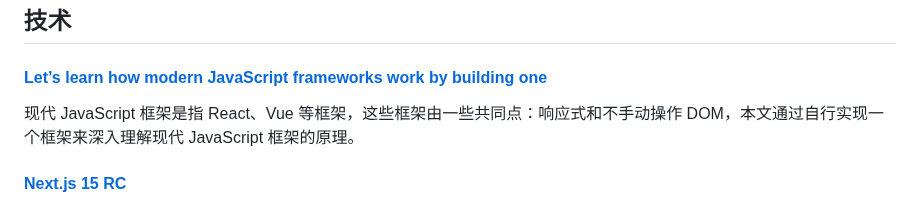
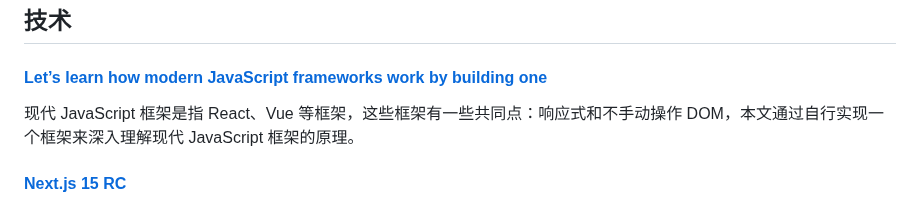
Before and after one commit to pengtikui/pengtikui.cn, a Markdown page: content/weekly/issue-63.md, the part around the change. GitHub-like rendering.

Commit message:
fix typo

```diff
--- a/content/weekly/issue-63.md
+++ b/content/weekly/issue-63.md
@@ -50,7 +50,7 @@ async function Author({ id }) {
 
 #### [Let’s learn how modern JavaScript frameworks work by building one](https://nolanlawson.com/2023/12/02/lets-learn-how-modern-javascript-frameworks-work-by-building-one/)
 
-现代 JavaScript 框架是指 React、Vue 等框架，这些框架由一些共同点：响应式和不手动操作 DOM，本文通过自行实现一个框架来深入理解现代 JavaScript 框架的原理。
+现代 JavaScript 框架是指 React、Vue 等框架，这些框架有一些共同点：响应式和不手动操作 DOM，本文通过自行实现一个框架来深入理解现代 JavaScript 框架的原理。
 
 #### [Next.js 15 RC](https://nextjs.org/blog/next-15-rc)
 
```
